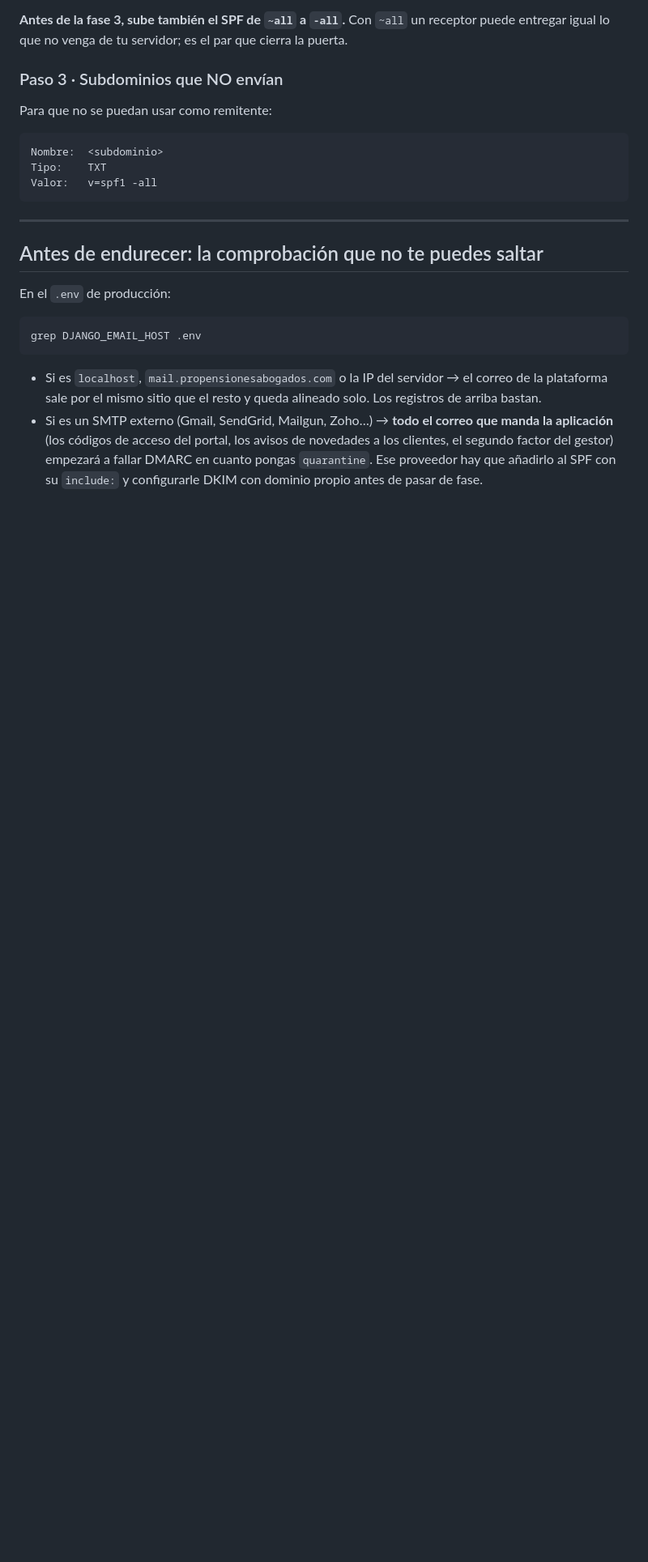
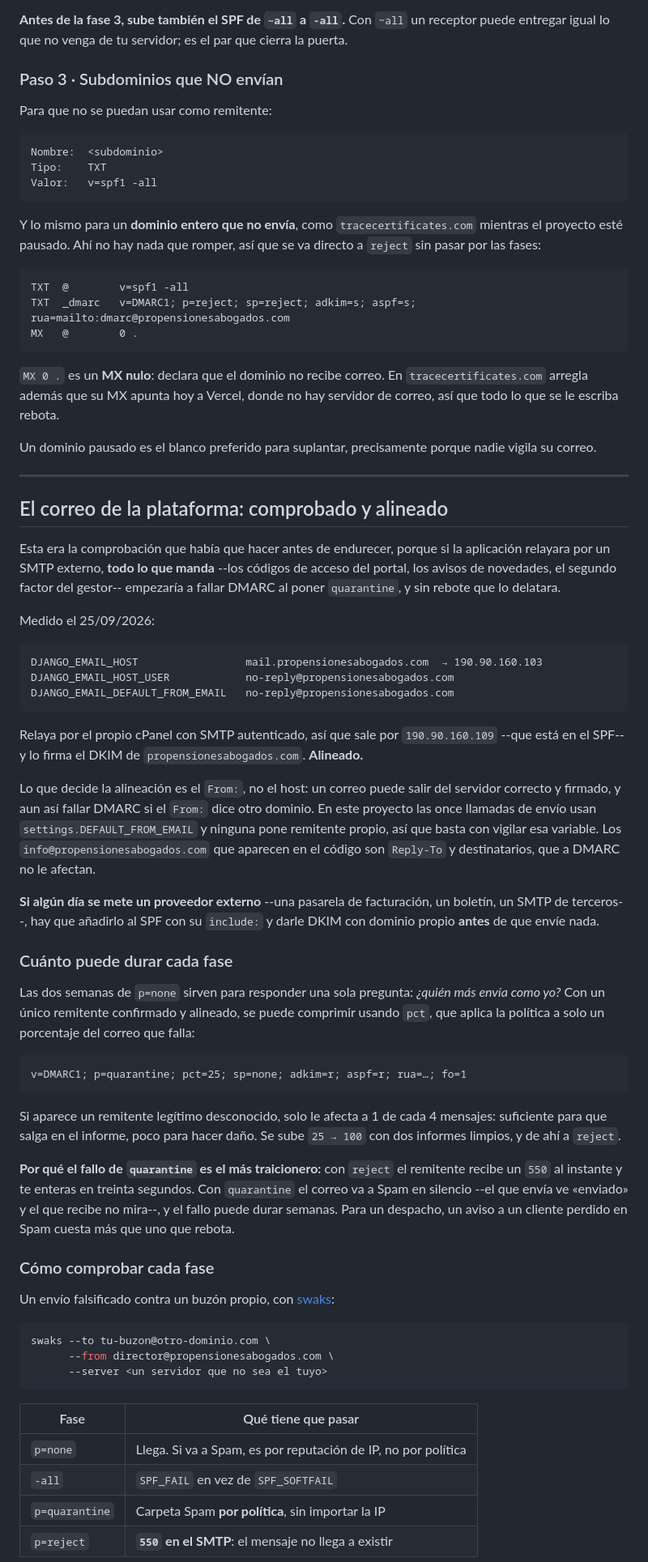
Before and after one commit to sebasmd-projects/pag_propensionesabogados, a Markdown page: docs/CORREO.md, the part around one of its changes. Shown at 81% size. Rendered like a GitHub page; blank space fills up the shorter version.

Commit message:
CORREO.md: el remitente de la plataforma, comprobado y alineado
El documento daba por pendiente la comprobacion que decidia si se podia
endurecer. Ya esta hecha y sale bien:

    DJANGO_EMAIL_HOST                mail.propensionesabogados.com
    DJANGO_EMAIL_DEFAULT_FROM_EMAIL  no-reply@propensionesabogados.com

La aplicacion relaya por el propio cPanel con SMTP autenticado, asi que
sale por `.109` --que esta en el SPF-- y la firma el DKIM del dominio.
Queda anotado ademas que lo que decide la alineacion es el `From:` y no
el host, y que las once llamadas de envio del proyecto usan
`DEFAULT_FROM_EMAIL` sin poner remitente propio: basta vigilar esa
variable.

Con un solo remitente confirmado, las dos semanas de `p=none` se pueden
comprimir con `pct`, que aplica la politica a una fraccion del correo que
falla. Se explica por que el fallo de `quarantine` es el mas traicionero
--va a Spam en silencio, mientras que `reject` devuelve un 550 y te
enteras al momento-- y por eso conviene subir por tramos en vez de saltar.

Se anade como comprobar cada fase con `swaks`, con los dos sesgos del
metodo: enviar desde una conexion domestica infla el resultado por las
listas de Spamhaus, y hay que probar contra Gmail u Outlook ademas de un
buzon propio. Solo el `550` de la fase `reject` cuenta como prueba.

Y el caso del dominio que no envia --`tracecertificates.com` mientras
este pausado--: `-all`, `p=reject` directo sin fases, y MX nulo, que de
paso arregla que su MX apunte hoy a Vercel, donde no hay servidor de
correo y todo rebota.

Co-Authored-By: Claude Opus 5 <noreply@anthropic.com>
Claude-Session: https://claude.ai/code/session_01N8HHrdf7fs2dmFL7p1CNLE

````diff
--- a/docs/CORREO.md
+++ b/docs/CORREO.md
@@ -205,23 +205,92 @@ Tipo:    TXT
 Valor:   v=spf1 -all
 ```
 
+Y lo mismo para un **dominio entero que no envía**, como `tracecertificates.com`
+mientras el proyecto esté pausado. Ahí no hay nada que romper, así que se va
+directo a `reject` sin pasar por las fases:
+
+```
+TXT  @        v=spf1 -all
+TXT  _dmarc   v=DMARC1; p=reject; sp=reject; adkim=s; aspf=s; rua=mailto:dmarc@propensionesabogados.com
+MX   @        0 .
+```
+
+`MX 0 .` es un **MX nulo**: declara que el dominio no recibe correo. En
+`tracecertificates.com` arregla además que su MX apunta hoy a Vercel, donde
+no hay servidor de correo, así que todo lo que se le escriba rebota.
+
+Un dominio pausado es el blanco preferido para suplantar, precisamente
+porque nadie vigila su correo.
+
 ---
 
-## Antes de endurecer: la comprobación que no te puedes saltar
+## El correo de la plataforma: comprobado y alineado
 
-En el `.env` de producción:
+Esta era la comprobación que había que hacer antes de endurecer, porque si
+la aplicación relayara por un SMTP externo, **todo lo que manda** --los
+códigos de acceso del portal, los avisos de novedades, el segundo factor del
+gestor-- empezaría a fallar DMARC al poner `quarantine`, y sin rebote que lo
+delatara.
+
+Medido el 25/09/2026:
+
+```
+DJANGO_EMAIL_HOST                 mail.propensionesabogados.com  → 190.90.160.103
+DJANGO_EMAIL_HOST_USER            no-reply@propensionesabogados.com
+DJANGO_EMAIL_DEFAULT_FROM_EMAIL   no-reply@propensionesabogados.com
+```
+
+Relaya por el propio cPanel con SMTP autenticado, así que sale por
+`190.90.160.109` --que está en el SPF-- y lo firma el DKIM de
+`propensionesabogados.com`. **Alineado.**
+
+Lo que decide la alineación es el `From:`, no el host: un correo puede salir
+del servidor correcto y firmado, y aun así fallar DMARC si el `From:` dice
+otro dominio. En este proyecto las once llamadas de envío usan
+`settings.DEFAULT_FROM_EMAIL` y ninguna pone remitente propio, así que basta
+con vigilar esa variable. Los `info@propensionesabogados.com` que aparecen en
+el código son `Reply-To` y destinatarios, que a DMARC no le afectan.
+
+**Si algún día se mete un proveedor externo** --una pasarela de facturación,
+un boletín, un SMTP de terceros--, hay que añadirlo al SPF con su `include:`
+y darle DKIM con dominio propio **antes** de que envíe nada.
+
+### Cuánto puede durar cada fase
+
+Las dos semanas de `p=none` sirven para responder una sola pregunta: *¿quién
+más envía como yo?* Con un único remitente confirmado y alineado, se puede
+comprimir usando `pct`, que aplica la política a solo un porcentaje del
+correo que falla:
+
+```
+v=DMARC1; p=quarantine; pct=25; sp=none; adkim=r; aspf=r; rua=…; fo=1
+```
+
+Si aparece un remitente legítimo desconocido, solo le afecta a 1 de cada 4
+mensajes: suficiente para que salga en el informe, poco para hacer daño. Se
+sube `25 → 100` con dos informes limpios, y de ahí a `reject`.
+
+**Por qué el fallo de `quarantine` es el más traicionero:** con `reject` el
+remitente recibe un `550` al instante y te enteras en treinta segundos. Con
+`quarantine` el correo va a Spam en silencio --el que envía ve «enviado» y
+el que recibe no mira--, y el fallo puede durar semanas. Para un despacho,
+un aviso a un cliente perdido en Spam cuesta más que uno que rebota.
+
+### Cómo comprobar cada fase
+
+Un envío falsificado contra un buzón propio, con
+[swaks](https://jetmore.org/john/code/swaks/):
 
 ```bash
-grep DJANGO_EMAIL_HOST .env
+swaks --to tu-buzon@otro-dominio.com \
+      --from director@propensionesabogados.com \
+      --server <un servidor que no sea el tuyo>
 ```
 
-- Si es `localhost`, `mail.propensionesabogados.com` o la IP del servidor →
-  el correo de la plataforma sale por el mismo sitio que el resto y queda
-  alineado solo. Los registros de arriba bastan.
-- Si es un SMTP externo (Gmail, SendGrid, Mailgun, Zoho…) → **todo el correo
-  que manda la aplicación** (los códigos de acceso del portal, los avisos de
-  novedades a los clientes, el segundo factor del gestor) empezará a fallar
-  DMARC en cuanto pongas `quarantine`. Ese proveedor hay que añadirlo al SPF
-  con su `include:` y configurarle DKIM con dominio propio antes de pasar de
-  fase.
+| Fase | Qué tiene que pasar |
+|---|---|
+| `p=none` | Llega. Si va a Spam, es por reputación de IP, no por política |
+| `-all` | `SPF_FAIL` en vez de `SPF_SOFTFAIL` |
+| `p=quarantine` | Carpeta Spam **por política**, sin importar la IP |
+| `p=reject` | **`550` en el SMTP**: el mensaje no llega a existir |
 
````
Also changed, not shown: other parts of docs/CORREO.md (+11 -1 lines).
